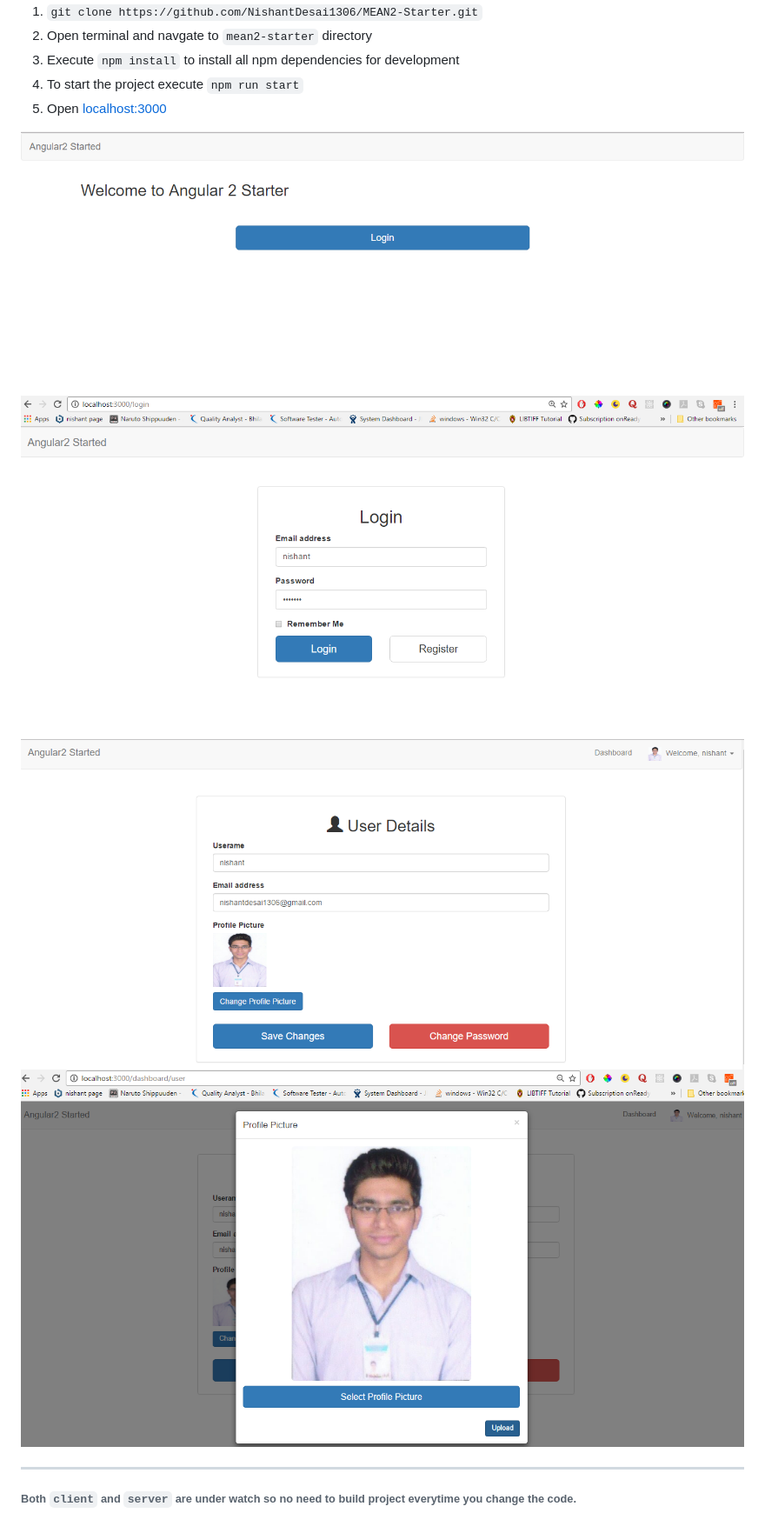
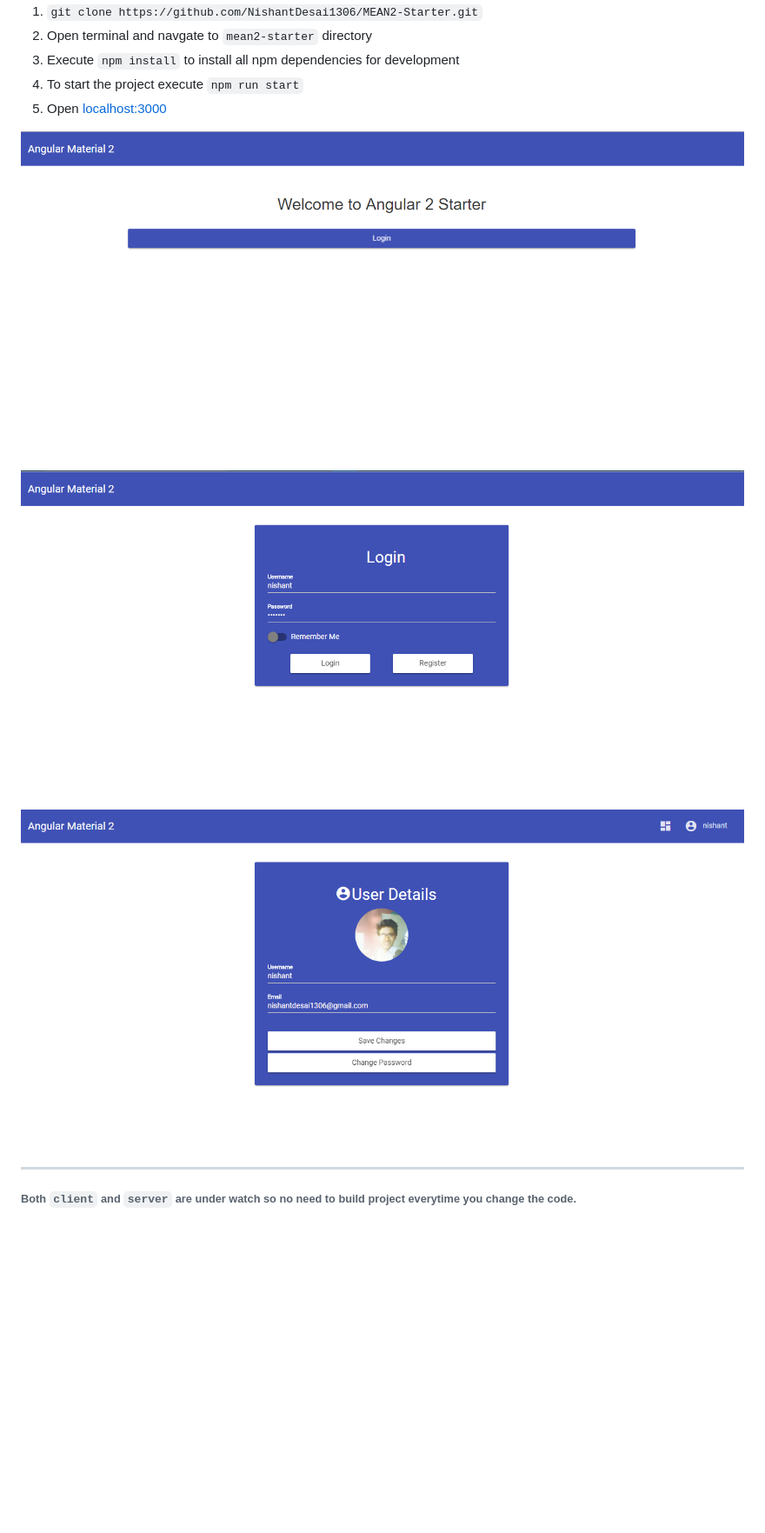
Before and after one commit to NishantDesai1306/MEAN2-Starter, a Markdown page: README.md, the part around the change. Shown at 87% size. Drawn GitHub-style; pictures changed too: image/demo.png, image/login.png, image/profile-picture.png (deleted); blank space fills up the shorter version.

Commit message:
readme and images updated

```diff
--- a/README.md
+++ b/README.md
@@ -24,7 +24,6 @@ Setup this project
 ![ ](https://github.com/NishantDesai1306/MEAN2-Starter/blob/master/image/demo.png)
 ![ ](https://github.com/NishantDesai1306/MEAN2-Starter/blob/master/image/login.png)
 ![ ](https://github.com/NishantDesai1306/MEAN2-Starter/blob/master/image/user-details.png)
-![ ](https://github.com/NishantDesai1306/MEAN2-Starter/blob/master/image/profile-picture.png)
 
 ---
 
```
